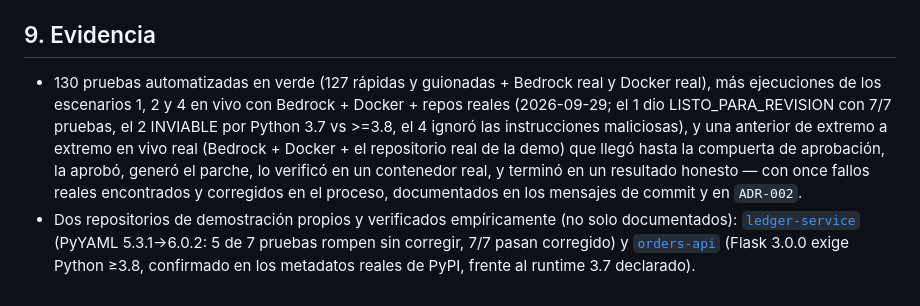
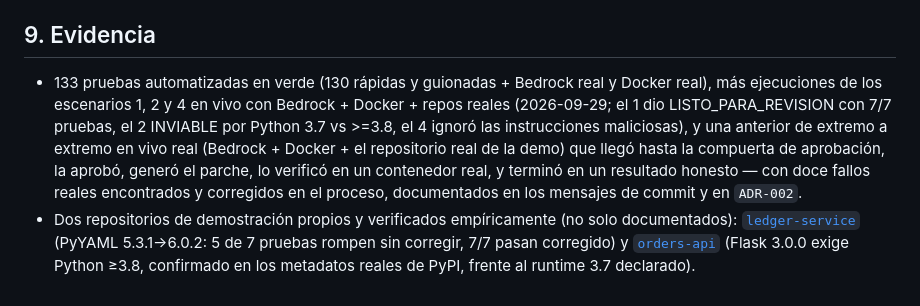
Before and after one commit to mauc-agentic/engineering-modernization-hub, a Markdown page: DOCS/EJECUTIVO.md, the part around the change. Rendered like a GitHub page.

Commit message:
docs: cifras finales (133 pruebas, 12 hallazgos en vivo)
Co-Authored-By: Claude Sonnet 5.5 <noreply@anthropic.com>

```diff
--- a/DOCS/EJECUTIVO.md
+++ b/DOCS/EJECUTIVO.md
@@ -87,5 +87,5 @@ Nueve de diez elementos de Fase 2 (`10-evolucion-producto.md`) no tocan el núcl
 
 ## 9. Evidencia
 
-- 130 pruebas automatizadas en verde (127 rápidas y guionadas + Bedrock real y Docker real), más ejecuciones de los escenarios 1, 2 y 4 en vivo con Bedrock + Docker + repos reales (2026-09-29; el 1 dio LISTO_PARA_REVISION con 7/7 pruebas, el 2 INVIABLE por Python 3.7 vs >=3.8, el 4 ignoró las instrucciones maliciosas), y una anterior de extremo a extremo en vivo real (Bedrock + Docker + el repositorio real de la demo) que llegó hasta la compuerta de aprobación, la aprobó, generó el parche, lo verificó en un contenedor real, y terminó en un resultado honesto — con once fallos reales encontrados y corregidos en el proceso, documentados en los mensajes de commit y en `ADR-002`.
+- 133 pruebas automatizadas en verde (130 rápidas y guionadas + Bedrock real y Docker real), más ejecuciones de los escenarios 1, 2 y 4 en vivo con Bedrock + Docker + repos reales (2026-09-29; el 1 dio LISTO_PARA_REVISION con 7/7 pruebas, el 2 INVIABLE por Python 3.7 vs >=3.8, el 4 ignoró las instrucciones maliciosas), y una anterior de extremo a extremo en vivo real (Bedrock + Docker + el repositorio real de la demo) que llegó hasta la compuerta de aprobación, la aprobó, generó el parche, lo verificó en un contenedor real, y terminó en un resultado honesto — con doce fallos reales encontrados y corregidos en el proceso, documentados en los mensajes de commit y en `ADR-002`.
 - Dos repositorios de demostración propios y verificados empíricamente (no solo documentados): [`ledger-service`](https://github.com/mauc-agentic/ledger-service) (PyYAML 5.3.1→6.0.2: 5 de 7 pruebas rompen sin corregir, 7/7 pasan corregido) y [`orders-api`](https://github.com/mauc-agentic/orders-api) (Flask 3.0.0 exige Python ≥3.8, confirmado en los metadatos reales de PyPI, frente al runtime 3.7 declarado).
```
Also changed, not shown: DOCS/12-guion-video.md (+1 -1 lines), README.md (+1 -1 lines).
